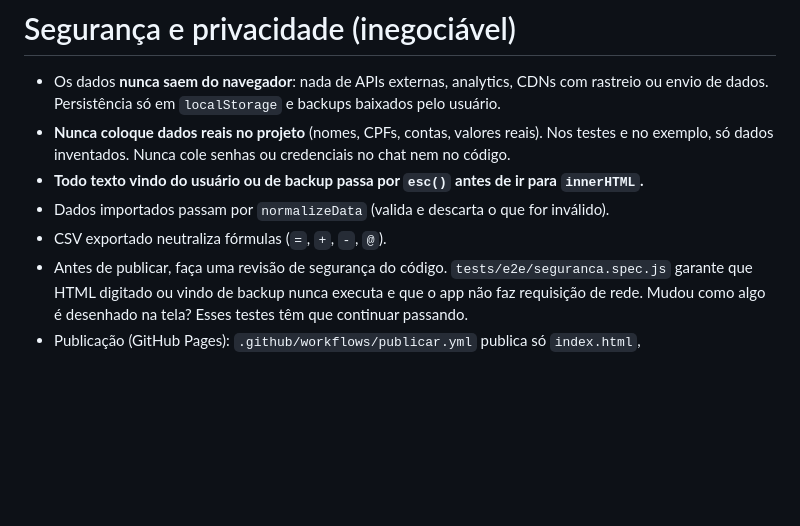
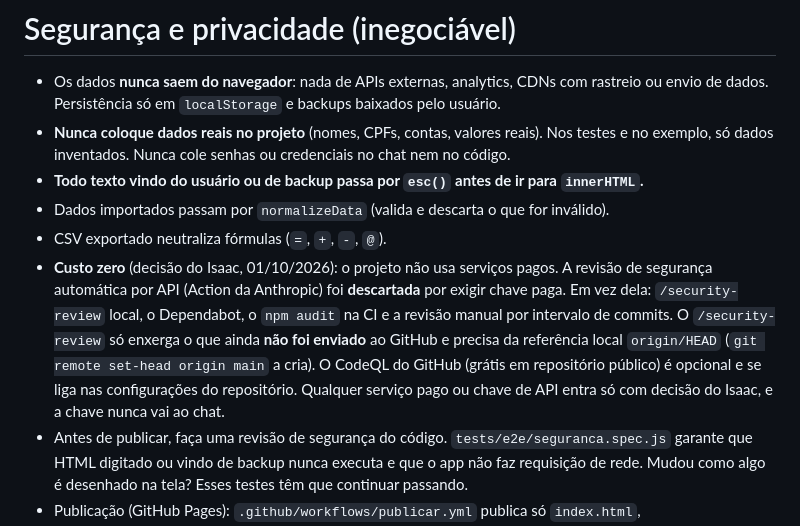
Before and after one commit to IsaacTexCotton/Finan, a Markdown page: CLAUDE.md, the part around the change. Rendered like a GitHub page; blank space fills up the shorter version.

Commit message:
Registra a decisão de custo zero: revisão de segurança paga descartada
Co-Authored-By: Claude Sonnet 5.5 <noreply@anthropic.com>
Claude-Session: https://claude.ai/code/session_01YDjKa4T9ym7WjFNHRLiMLP

```diff
--- a/CLAUDE.md
+++ b/CLAUDE.md
@@ -233,6 +233,13 @@ Só faça o commit quando todas as respostas forem "sim":
 - **Todo texto vindo do usuário ou de backup passa por `esc()` antes de ir para `innerHTML`.**
 - Dados importados passam por `normalizeData` (valida e descarta o que for inválido).
 - CSV exportado neutraliza fórmulas (`=`, `+`, `-`, `@`).
+- **Custo zero** (decisão do Isaac, 01/10/2026): o projeto não usa serviços pagos. A revisão de
+  segurança automática por API (Action da Anthropic) foi **descartada** por exigir chave paga. Em
+  vez dela: `/security-review` local, o Dependabot, o `npm audit` na CI e a revisão manual por
+  intervalo de commits. O `/security-review` só enxerga o que ainda **não foi enviado** ao GitHub e
+  precisa da referência local `origin/HEAD` (`git remote set-head origin main` a cria). O CodeQL do
+  GitHub (grátis em repositório público) é opcional e se liga nas configurações do repositório.
+  Qualquer serviço pago ou chave de API entra só com decisão do Isaac, e a chave nunca vai ao chat.
 - Antes de publicar, faça uma revisão de segurança do código. `tests/e2e/seguranca.spec.js`
   garante que HTML digitado ou vindo de backup nunca executa e que o app não faz requisição
   de rede. Mudou como algo é desenhado na tela? Esses testes têm que continuar passando.
```
Also changed, not shown: BACKLOG.md (+5 -0 lines).
